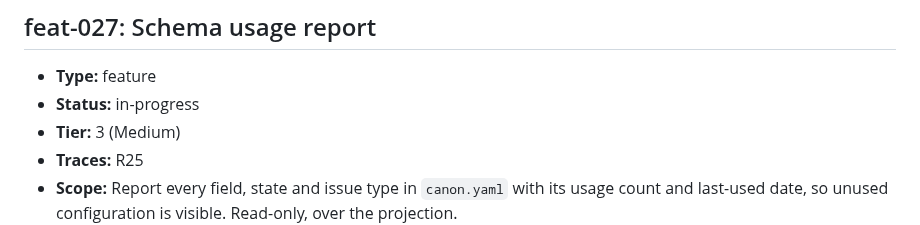
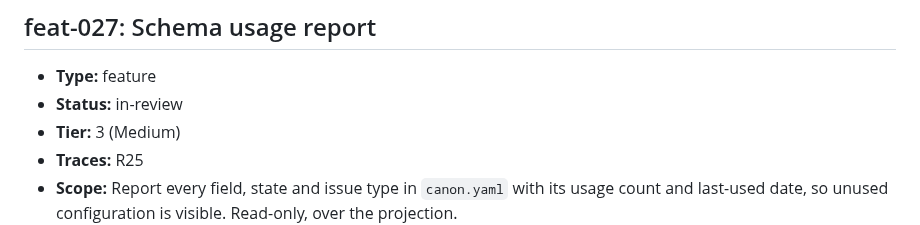
Before and after one commit to ofenton/canon, a Markdown page: specs/increment-plan.md, the part around the change. GitHub-like rendering.

Commit message:
feat-027: hand over for verification
Increment: feat-027

```diff
--- a/specs/increment-plan.md
+++ b/specs/increment-plan.md
@@ -648,7 +648,7 @@ mark this done — that is the whole loop, run once, on the workflow itself._
 ## feat-027: Schema usage report
 
 - **Type:** feature
-- **Status:** in-progress
+- **Status:** in-review
 - **Tier:** 3 (Medium)
 - **Traces:** R25
 - **Scope:** Report every field, state and issue type in `canon.yaml` with its usage count and last-used date, so unused configuration is visible. Read-only, over the projection.
```
